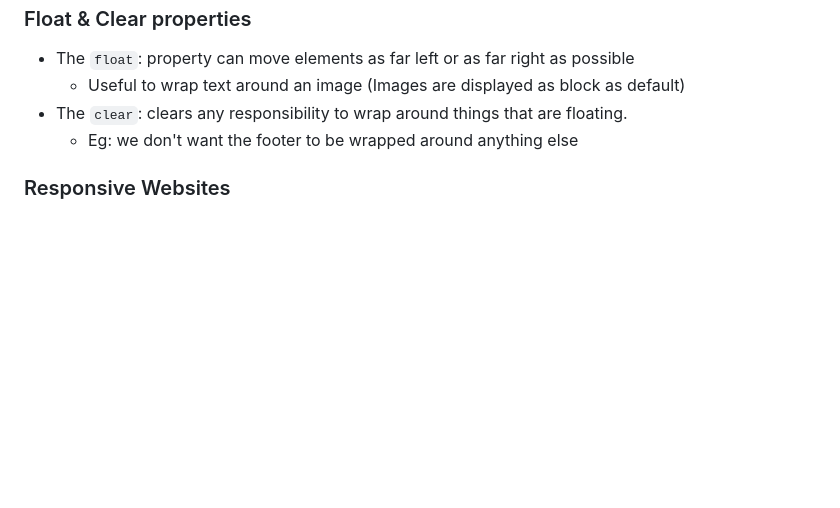
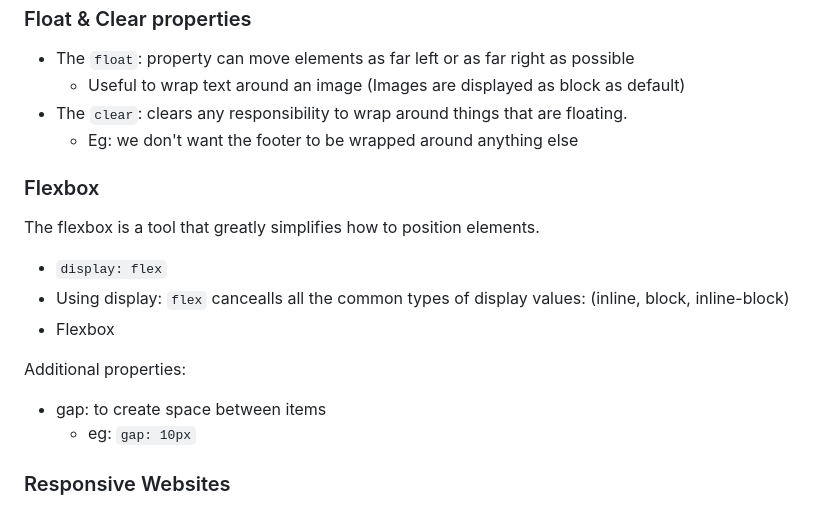
Before and after one commit to ChristianVillalba/the-complete-web-development-bootcamp, a Markdown page: CSS/README.md, the part around the change. Rendered like a GitHub page; blank space fills up the shorter version.

Commit message:
starts flexbox exercise

```diff
--- a/CSS/README.md
+++ b/CSS/README.md
@@ -149,6 +149,19 @@ Display property: `none`
 * The `clear`: clears any responsibility to wrap around things that are floating.
     * Eg: we don't want the footer to be wrapped around anything else
 
+### Flexbox
+
+The flexbox is a tool that greatly simplifies how to position elements.
+* `display: flex`
+* Using display: `flex` cancealls all the common types of display values: (inline, block, inline-block)
+* Flexbox
+
+Additional properties:
+* gap: to create space between items
+    * eg: `gap: 10px`
+
+
+
 ### Responsive Websites
 
 A really important concept in terms of layout: how it should change depending on the size of the screen.
```
